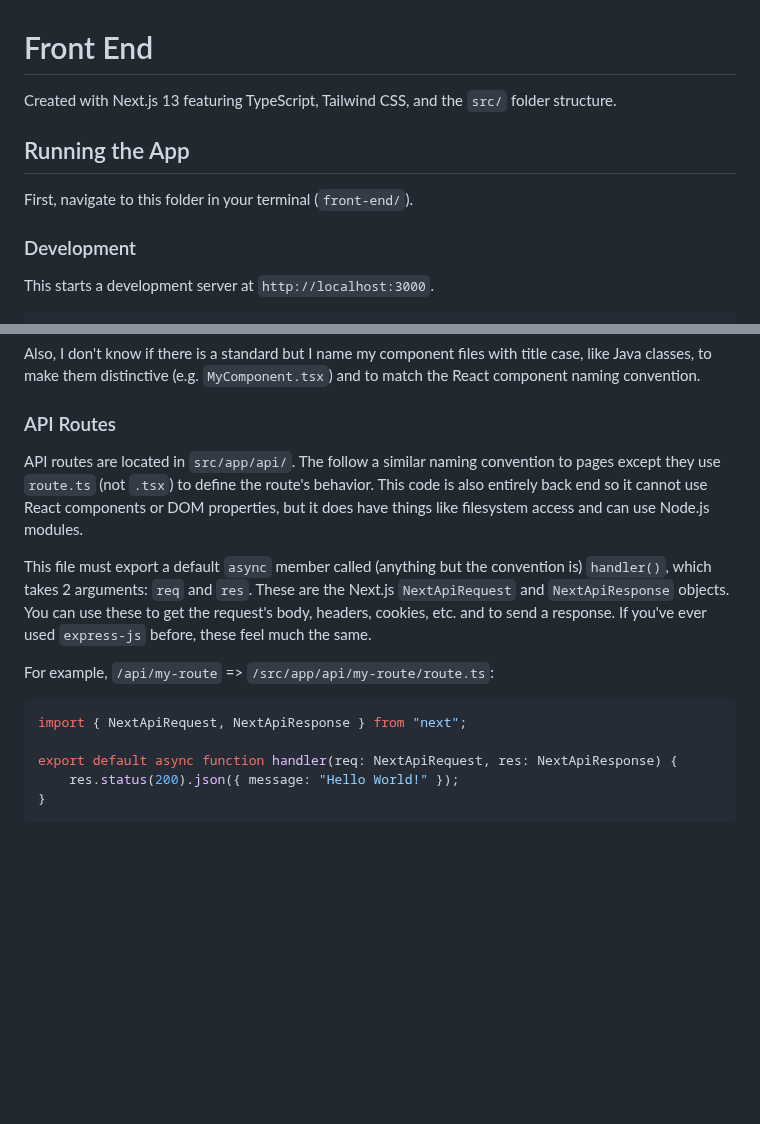
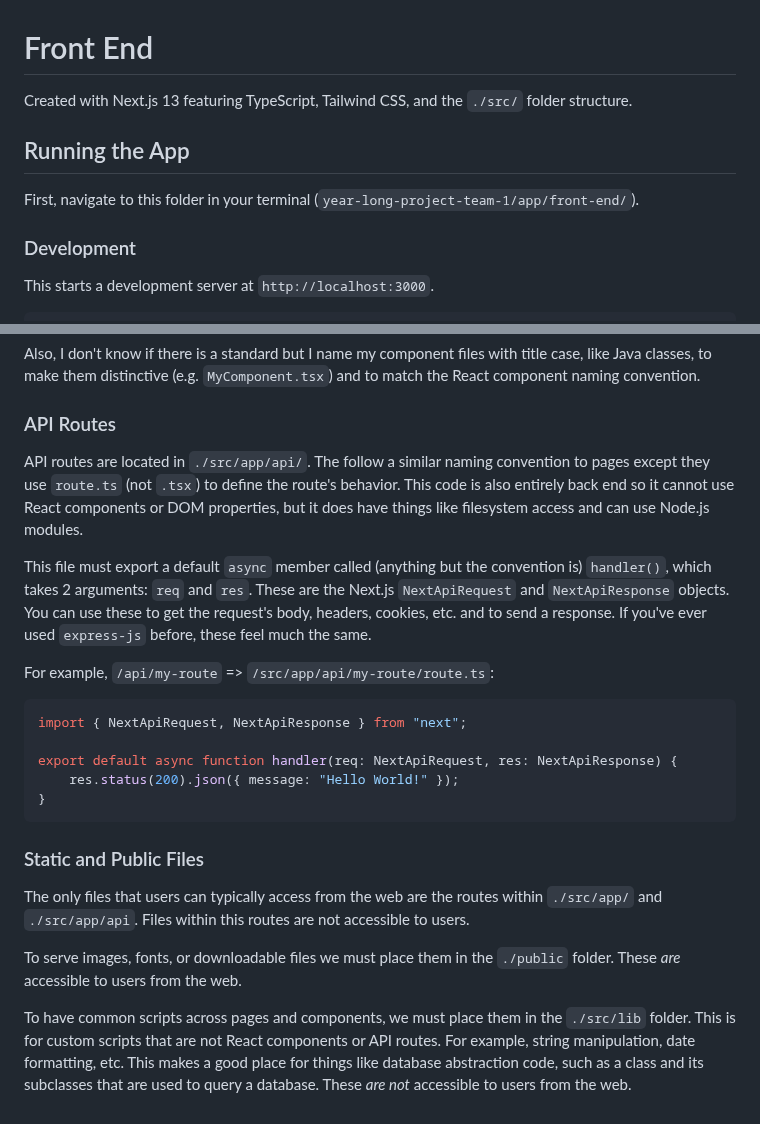
Before and after one commit to COSC-499-W2023/year-long-project-team-1, a Markdown page: app/front-end/README.md, 2 parts joined by grey strips. GitHub-like rendering; blank space fills up the shorter version.

````diff
--- a/app/front-end/README.md
+++ b/app/front-end/README.md
@@ -1,10 +1,10 @@
 # Front End
 
-Created with Next.js 13 featuring TypeScript, Tailwind CSS, and the `src/` folder structure.
+Created with Next.js 13 featuring TypeScript, Tailwind CSS, and the `./src/` folder structure.
 
 ## Running the App
 
-First, navigate to this folder in your terminal (`front-end/`).
+First, navigate to this folder in your terminal (`year-long-project-team-1/app/front-end/`).
 
 ### Development
 
@@ -99,7 +99,7 @@ Also, I don't know if there is a standard but I name my component files with tit
 
 ### API Routes
 
-API routes are located in `src/app/api/`. The follow a similar naming convention to pages except they use `route.ts` (not `.tsx`) to define the route's behavior. This code is also entirely back end so it cannot use React components or DOM properties, but it does have things like filesystem access and can use Node.js modules.
+API routes are located in `./src/app/api/`. The follow a similar naming convention to pages except they use `route.ts` (not `.tsx`) to define the route's behavior. This code is also entirely back end so it cannot use React components or DOM properties, but it does have things like filesystem access and can use Node.js modules.
 
 This file must export a default `async` member called (anything but the convention is) `handler()`, which takes 2 arguments: `req` and `res`. These are the Next.js `NextApiRequest` and `NextApiResponse` objects. You can use these to get the request's body, headers, cookies, etc. and to send a response. If you've ever used `express-js` before, these feel much the same.
 
@@ -112,3 +112,11 @@ export default async function handler(req: NextApiRequest, res: NextApiResponse)
     res.status(200).json({ message: "Hello World!" });
 }
 ```
+
+### Static and Public Files
+
+The only files that users can typically access from the web are the routes within `./src/app/` and `./src/app/api`. Files within this routes are not accessible to users.
+
+To serve images, fonts, or downloadable files we must place them in the `./public` folder. These _are_ accessible to users from the web.
+
+To have common scripts across pages and components, we must place them in the `./src/lib` folder. This is for custom scripts that are not React components or API routes. For example, string manipulation, date formatting, etc. This makes a good place for things like database abstraction code, such as a class and its subclasses that are used to query a database. These _are not_ accessible to users from the web.
````
Also changed, not shown: other parts of app/front-end/README.md (+5 -5 lines), 1 other file.
